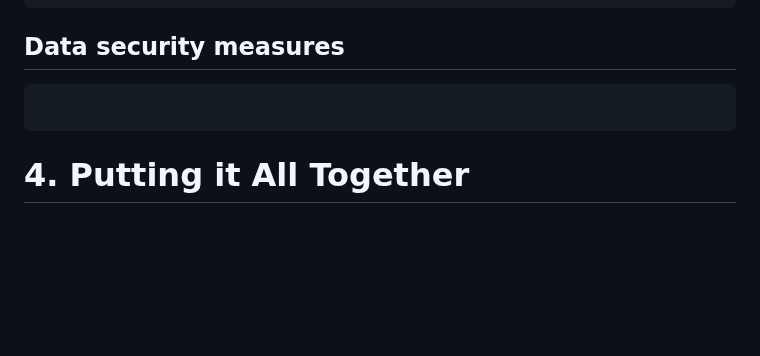
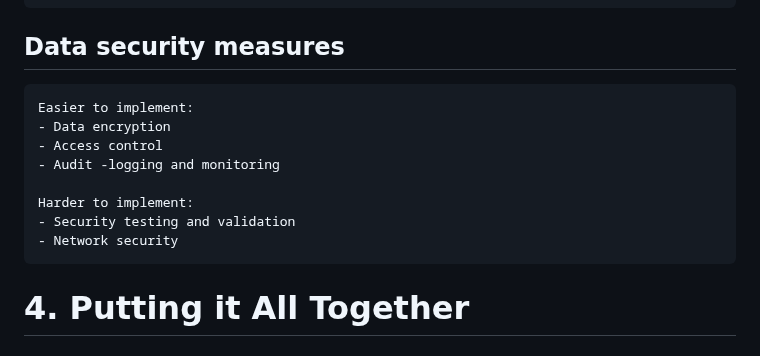
Before and after one commit to nabinno/dojo, a Markdown page: datacamp/understanding_modern_data_architecture.md, the part around the change. GitHub-like rendering; blank space fills up the shorter version.

Commit message:
DataCamp - Submit "Understanding Modern Data Architecture" - 3 - Data security measures.

````diff
--- a/datacamp/understanding_modern_data_architecture.md
+++ b/datacamp/understanding_modern_data_architecture.md
@@ -323,7 +323,14 @@ You've noted a particular transaction that's been unusually slow and want to ana
 
 ## Data security measures
 ```
+Easier to implement:
+- Data encryption
+- Access control
+- Audit -logging and monitoring
 
+Harder to implement:
+- Security testing and validation
+- Network security
 ```
 
 
````
